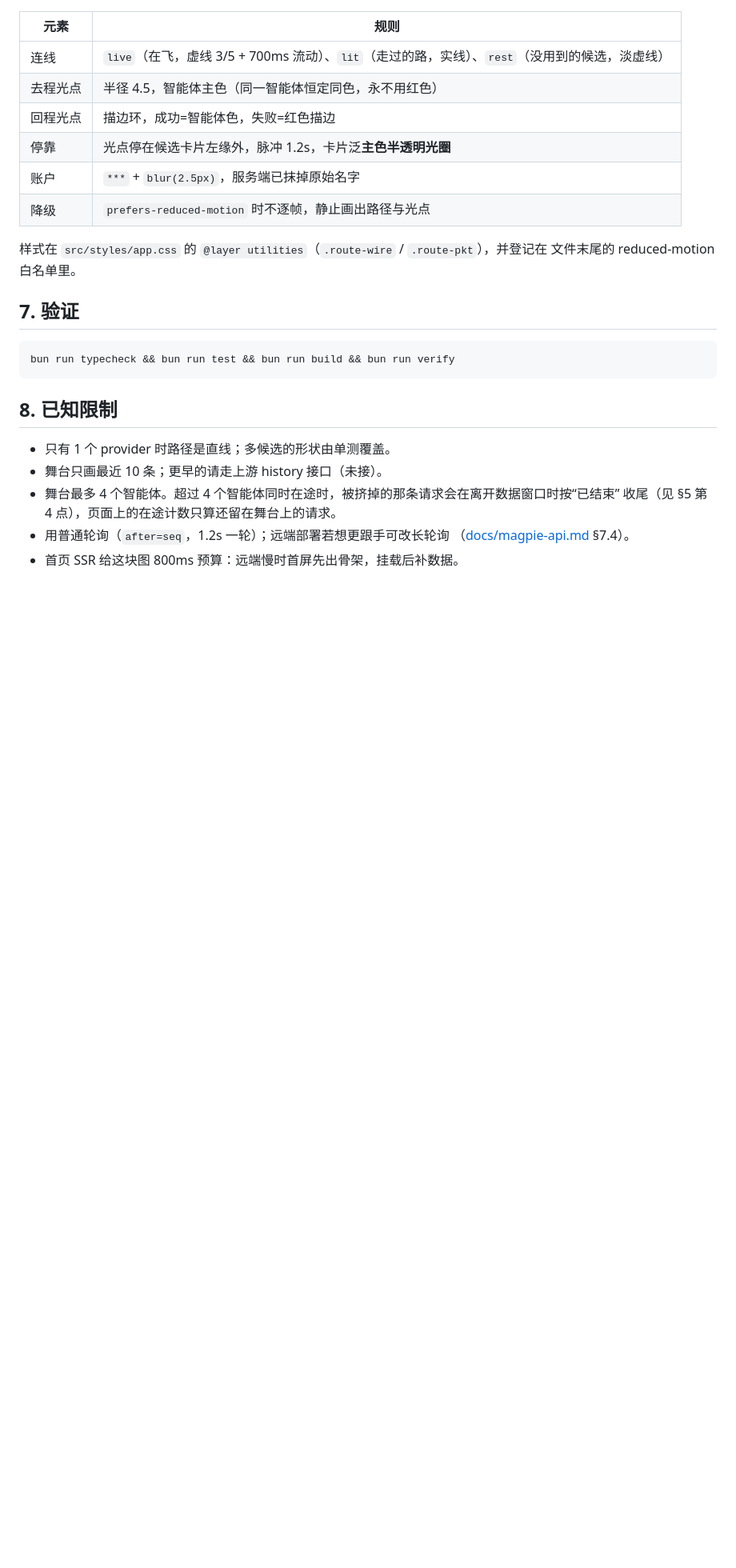
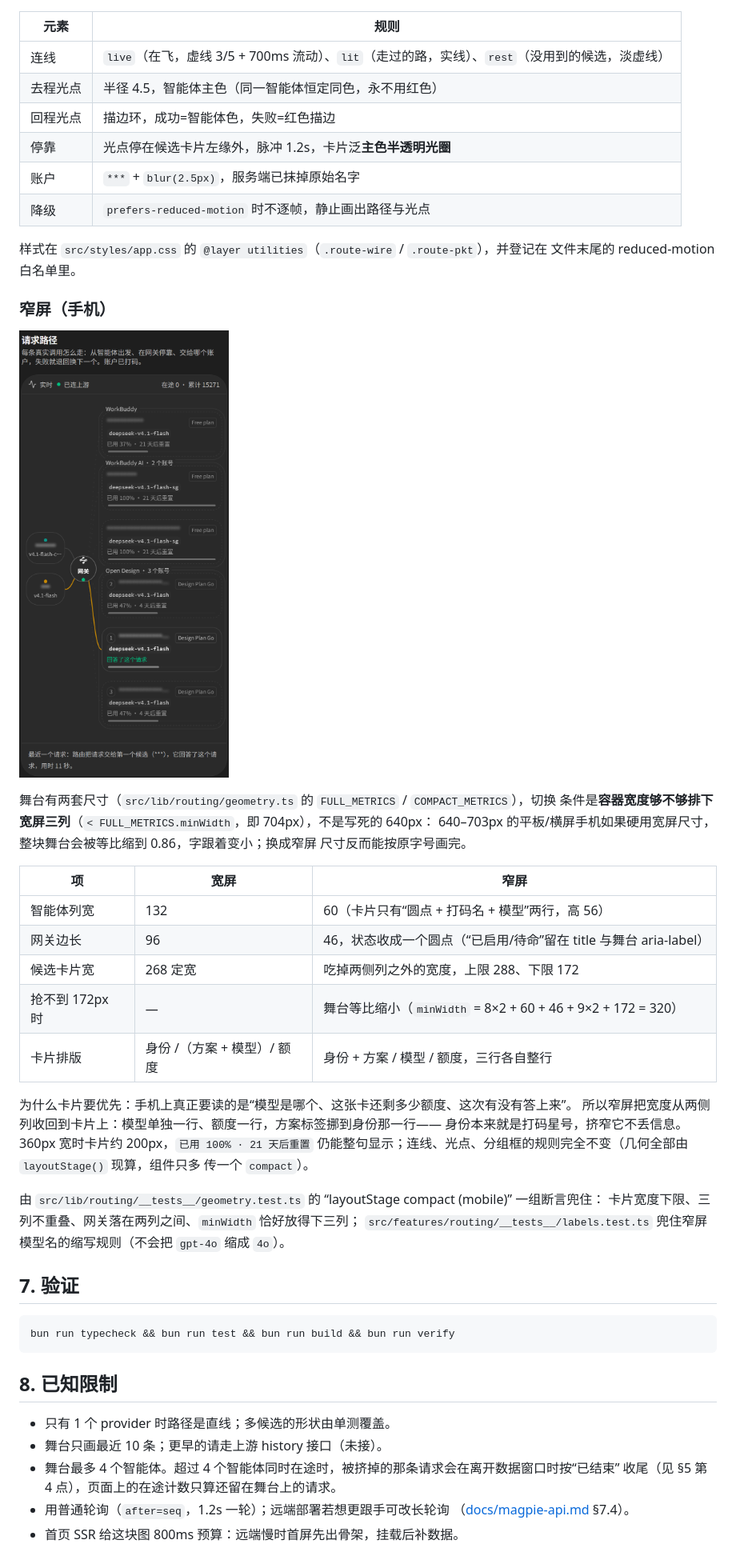
Before and after one commit to youyou-sudo/newapi-index, a Markdown page: docs/routing-page.md, the part around the change. Shown at 80% size. GitHub-like rendering; pictures changed too: docs/images/routing-compact.png (added); blank space fills up the shorter version.

````diff
--- a/docs/routing-page.md
+++ b/docs/routing-page.md
@@ -132,6 +132,33 @@ GATEWAY_WEB_TIMEOUT_MS=5000
 样式在 `src/styles/app.css` 的 `@layer utilities`（`.route-wire` / `.route-pkt`），并登记在
 文件末尾的 reduced-motion 白名单里。
 
+### 窄屏（手机）
+
+![390px 宽的手机：候选卡片吃掉大部分宽度，模型与额度各占一行，方案标签挪到第一行](images/routing-compact.png)
+
+舞台有两套尺寸（`src/lib/routing/geometry.ts` 的 `FULL_METRICS` / `COMPACT_METRICS`），切换
+条件是**容器宽度够不够排下宽屏三列**（`< FULL_METRICS.minWidth`，即 704px），不是写死的 640px：
+640–703px 的平板/横屏手机如果硬用宽屏尺寸，整块舞台会被等比缩到 0.86，字跟着变小；换成窄屏
+尺寸反而能按原字号画完。
+
+| 项 | 宽屏 | 窄屏 |
+| --- | --- | --- |
+| 智能体列宽 | 132 | 60（卡片只有“圆点 + 打码名 + 模型”两行，高 56） |
+| 网关边长 | 96 | 46，状态收成一个圆点（“已启用/待命”留在 title 与舞台 aria-label） |
+| 候选卡片宽 | 268 定宽 | 吃掉两侧列之外的宽度，上限 288、下限 172 |
+| 抢不到 172px 时 | — | 舞台等比缩小（`minWidth` = 8×2 + 60 + 46 + 9×2 + 172 = 320） |
+| 卡片排版 | 身份 /（方案 + 模型）/ 额度 | 身份 + 方案 / 模型 / 额度，三行各自整行 |
+
+为什么卡片要优先：手机上真正要读的是“模型是哪个、这张卡还剩多少额度、这次有没有答上来”。
+所以窄屏把宽度从两侧列收回到卡片上：模型单独一行、额度一行，方案标签挪到身份那一行——
+身份本来就是打码星号，挤窄它不丢信息。360px 宽时卡片约 200px，`已用 100% · 21 天后重置`
+仍能整句显示；连线、光点、分组框的规则完全不变（几何全部由 `layoutStage()` 现算，组件只多
+传一个 `compact`）。
+
+由 `src/lib/routing/__tests__/geometry.test.ts` 的 “layoutStage compact (mobile)” 一组断言兜住：
+卡片宽度下限、三列不重叠、网关落在两列之间、`minWidth` 恰好放得下三列；
+`src/features/routing/__tests__/labels.test.ts` 兜住窄屏模型名的缩写规则（不会把 `gpt-4o` 缩成 `4o`）。
+
 ## 7. 验证
 
 ```bash
````
Also changed, not shown: 6 other files.
